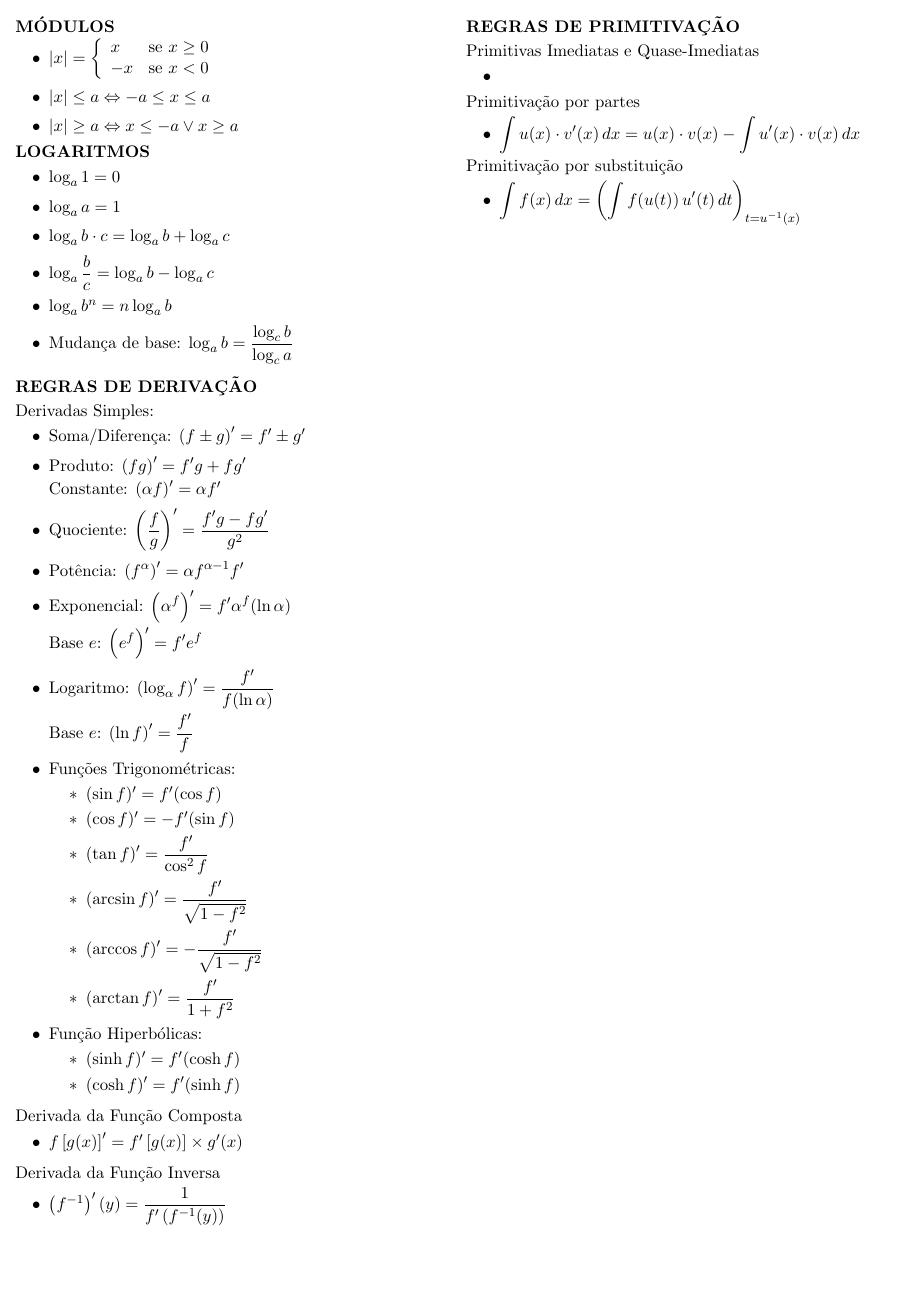
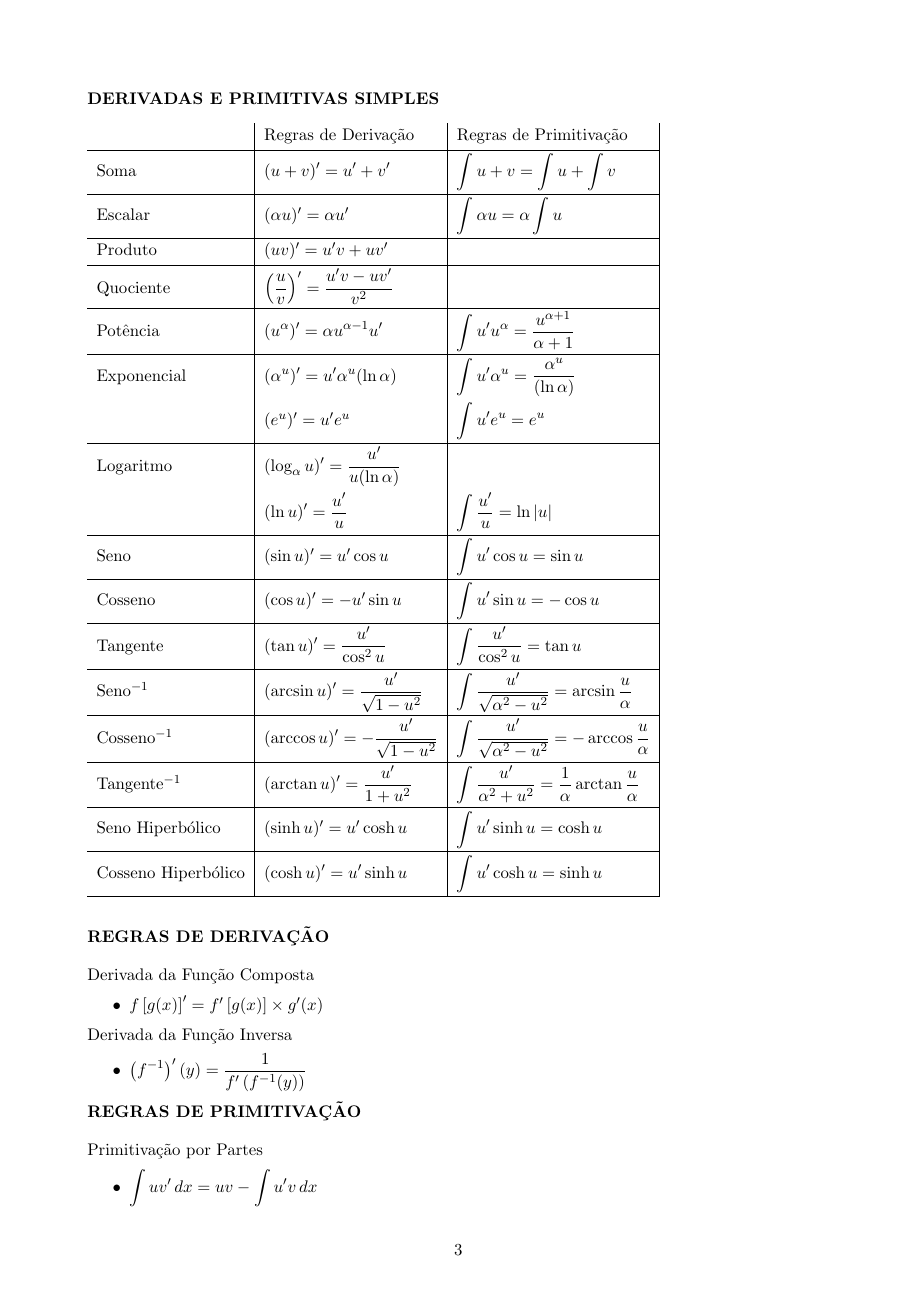
Before and after one commit to Rafael-R/summaries, a LaTeX document (Cálculo Diferencial e Integral I/form.tex): the whole page before the commit and page 3 of 4 after it. Compiled offline with pdfLaTeX.

Commit message:
last version before exam

```diff
--- a/Cálculo Diferencial e Integral I/form.tex
+++ b/Cálculo Diferencial e Integral I/form.tex
@@ -1,12 +1,13 @@
-\documentclass[twocolumn, 11pt]{article}
-\usepackage[a4paper, margin=10pt]{geometry}
+\documentclass[11pt]{article}
+\usepackage[a4paper, margin=2cm]{geometry}
 \usepackage{enumitem}
 \usepackage{amsmath,amsfonts,amssymb}
+\usepackage{tabularray}
 
-\setlength\parskip{2pt plus 0.1em minus 0.2em}
+\setlength\parskip{1em plus 0.1em minus 0.2em}
 \setlength{\parindent}{0pt}
 
-\setitemize{topsep=-2pt,itemsep=1pt}
+\setitemize{topsep=-8pt,itemsep=0pt}
 
 \newcommand{\twopartdef}[4]
 { \displaystyle
@@ -20,4 +21,3 @@
 
 \begin{document}
 
-\MakeUppercase{\textbf{Módulos}}
@@ -24,8 +42,7 @@
 
 \begin{itemize}
     \item $|x| = \twopartdef{x}{x \ge 0}{-x}{x < 0}$
-    \item $|x| \le a \Leftrightarrow -a \le x \le a$
-    \item $|x| \ge a \Leftrightarrow x \le -a \lor x \ge a$
+    \item $|x| \le a \Leftrightarrow x \le a \land x \ge -a \text{ ou } -a \le x \le a$
+    \item $|x| \ge a \Leftrightarrow x \ge a \lor x \le -a$
 \end{itemize}
 
-\MakeUppercase{\textbf{Logaritmos}}
@@ -34,6 +54,2 @@
     \item $\log_a 1 = 0$
     \item $\log_a a = 1$
-    \item $\log_a b \cdot c = \log_a b + \log_a c$
-    \item $\displaystyle \log_a \frac{b}{c} = \log_a b - \log_a c$
-    \item $\log_a b^n = n \log_a b$
-    \item Mudança de base: $\displaystyle \log_a b = \frac{\log_c b}{\log_c a}$
@@ -40,34 +60,7 @@
 \end{itemize}
 
-\vspace{4pt}
-\MakeUppercase{\textbf{Regras de Derivação}}
+\textbf{\MakeUppercase{Limites}}
 
-Derivadas Simples:
+Regras:
 
 \begin{itemize}
-    \item Soma/Diferença: $\left(f \pm g\right)' = f' \pm g'$
-    \item Produto: $\left(fg\right)' = f'g + fg'$ \\[2pt]
-          Constante: $\left(\alpha f\right)' = \alpha f'$
-    \item Quociente:
-          $\displaystyle \left(\frac{f}{g}\right)' = \frac{f'g - fg'}{g^2}$
-    \item Potência: $\displaystyle \left(f^\alpha\right)' = \alpha f^{\alpha - 1}f'$
-    \item Exponencial:
-          $\displaystyle \left(\alpha^f\right)' = f' \alpha^f (\ln \alpha)$ \\[2pt]
-          Base $e$: $\displaystyle \left(e^f\right)' = f' e^f$
-    \item Logaritmo:
-          $\displaystyle \left(\log_{\alpha} f\right)' = \frac{f'}{f (\ln \alpha)}$ \\[2pt]
-          Base $e$: $\displaystyle \left(\ln f\right)' = \frac{f'}{f}$
-    \item Funções Trigonométricas:
-          \begin{itemize}[label=$\ast$]
-              \item $(\sin f)' = f' (\cos f)$
-              \item $(\cos f)' = -f' (\sin f)$
-              \item $\displaystyle (\tan f)' = \frac{f'}{\cos^2 f}$
-              \item $\displaystyle (\arcsin f)' = \frac{f'}{\sqrt{1-f^2}}$
-              \item $\displaystyle (\arccos f)' = -\frac{f'}{\sqrt{1-f^2}}$
-              \item $\displaystyle (\arctan f)' = \frac{f'}{1 + f^2}$
-          \end{itemize}
-    \item Função Hiperbólicas:
-          \begin{itemize}[label=$\ast$]
-              \item $(\sinh f)' = f' (\cosh f)$
-              \item $(\cosh f)' = f' (\sinh f)$
-          \end{itemize}
@@ -74,3 +70,2 @@ Derivadas Simples:
 \end{itemize}
 
-\vspace{4pt}
@@ -77,24 +91,49 @@ Derivadas Simples:
+\newpage
+
+\textbf{\MakeUppercase{Derivadas e Primitivas Simples}}
+
+\begin{tblr}{colspec={ Q[l,m] | Q[l,m] | Q[l,m] | }}
+                        & Regras de Derivação                                               & Regras de Primitivação                                                                     \\\hline
+    Soma                & $(u + v)' = u' + v'$                                              & $\displaystyle \int u + v  = \int u + \int v$                                              \\\hline
+    Escalar             & $(\alpha u)' = \alpha u'$                                         & $\displaystyle \int \alpha u = \alpha \int u$                                              \\\hline
+    Produto             & $(uv)' = u'v + uv'$                                               &                                                                                            \\\hline
+    Quociente           & $\displaystyle \left(\frac{u}{v}\right)' = \frac{u'v - uv'}{v^2}$ &                                                                                            \\\hline
+    Potência            & $\displaystyle (u^\alpha)' = \alpha u^{\alpha - 1}u'$             & $\displaystyle \int u' u^\alpha = \frac{u^{\alpha+1}}{\alpha+1}$                           \\\hline
+    Exponencial         & $\displaystyle (\alpha^u)' = u' \alpha^u (\ln \alpha)$            & $\displaystyle \int u' \alpha^u = \frac{\alpha^u}{(\ln\alpha)}$                            \\
+                        & $(e^u)' = u' e^u$                                                 & $\displaystyle \int u' e^u = e^u$                                                          \\\hline
+    Logaritmo           & $\displaystyle (\log_{\alpha} u)' = \frac{u'}{u (\ln \alpha)}$    &                                                                                            \\
+                        & $\displaystyle (\ln u)' = \frac{u'}{u}$                           & $\displaystyle \int \frac{u'}{u} = \ln |u|$                                                \\\hline
+    Seno                & $(\sin u)' = u' \cos u$                                           & $\displaystyle \int u' \cos u = \sin u$                                                    \\\hline
+    Cosseno             & $(\cos u)' = -u' \sin u$                                          & $\displaystyle \int u' \sin u = -\cos u$                                                   \\\hline
+    Tangente            & $\displaystyle (\tan u)' = \frac{u'}{\cos^2 u}$                   & $\displaystyle \int \frac{u'}{\cos^2 u} = \tan u$                                          \\\hline
+    Seno$^{-1}$         & $\displaystyle (\arcsin u)' = \frac{u'}{\sqrt{1 - u^2}}$          & $\displaystyle \int \frac{u'}{\sqrt{\alpha^2 - u^2}} = \arcsin \frac{u}{\alpha}$           \\\hline
+    Cosseno$^{-1}$      & $\displaystyle (\arccos u)' = -\frac{u'}{\sqrt{1 - u^2}}$         & $\displaystyle \int \frac{u'}{\sqrt{\alpha^2 - u^2}} = -\arccos \frac{u}{\alpha}$          \\\hline
+    Tangente$^{-1}$     & $\displaystyle (\arctan u)' = \frac{u'}{1 + u^2}$                 & $\displaystyle \int \frac{u'}{\alpha^2 + u^2} = \frac{1}{\alpha} \arctan \frac{u}{\alpha}$ \\\hline
+    Seno Hiperbólico    & $(\sinh u)' = u' \cosh u$                                         & $\displaystyle \int u' \sinh u = \cosh u$                                                  \\\hline
+    Cosseno Hiperbólico & $(\cosh u)' = u' \sinh u$                                         & $\displaystyle \int u' \cosh u = \sinh u$                                                  \\\hline
+\end{tblr}
+
+\vspace{8pt}
+
+\textbf{\MakeUppercase{Regras de Derivação}}
+
 Derivada da Função Composta
 
 \begin{itemize}
     \item $f\left[g(x)\right]' = f'\left[g(x)\right] \times g'(x) $
 \end{itemize}
 
-\vspace{4pt}
 Derivada da Função Inversa
 
 \begin{itemize}
     \item $\displaystyle \left(f^{-1}\right)'(y) = \frac{1}{f'\left(f^{-1}(y)\right)}$
 \end{itemize}
 
-\newpage
+\textbf{\MakeUppercase{Regras de Primitivação}}
 
-\MakeUppercase{\textbf{Regras de Primitivação}}
-
-Primitivas Imediatas e Quase-Imediatas
+Primitivação por Partes
 
 \begin{itemize}
-    \item
+    \item $\displaystyle \int uv' \,dx = uv - \int u'v \,dx$
 \end{itemize}
 
-Primitivação por partes
@@ -101,6 +146,5 @@ Primitivação por partes
 
 \begin{itemize}
-    \item $\displaystyle \int u(x)\cdot v'(x)\,dx = u(x) \cdot v(x) - \int u'(x) \cdot v(x)\,dx$
+    \item $\displaystyle f(x)=\frac{p(x)}{q(x)}$
 \end{itemize}
 
-Primitivação por substituição
```
Also changed, not shown: Cálculo Diferencial e Integral I/form.pdf, Cálculo Diferencial e Integral I/form.tex (75 more changed lines).
